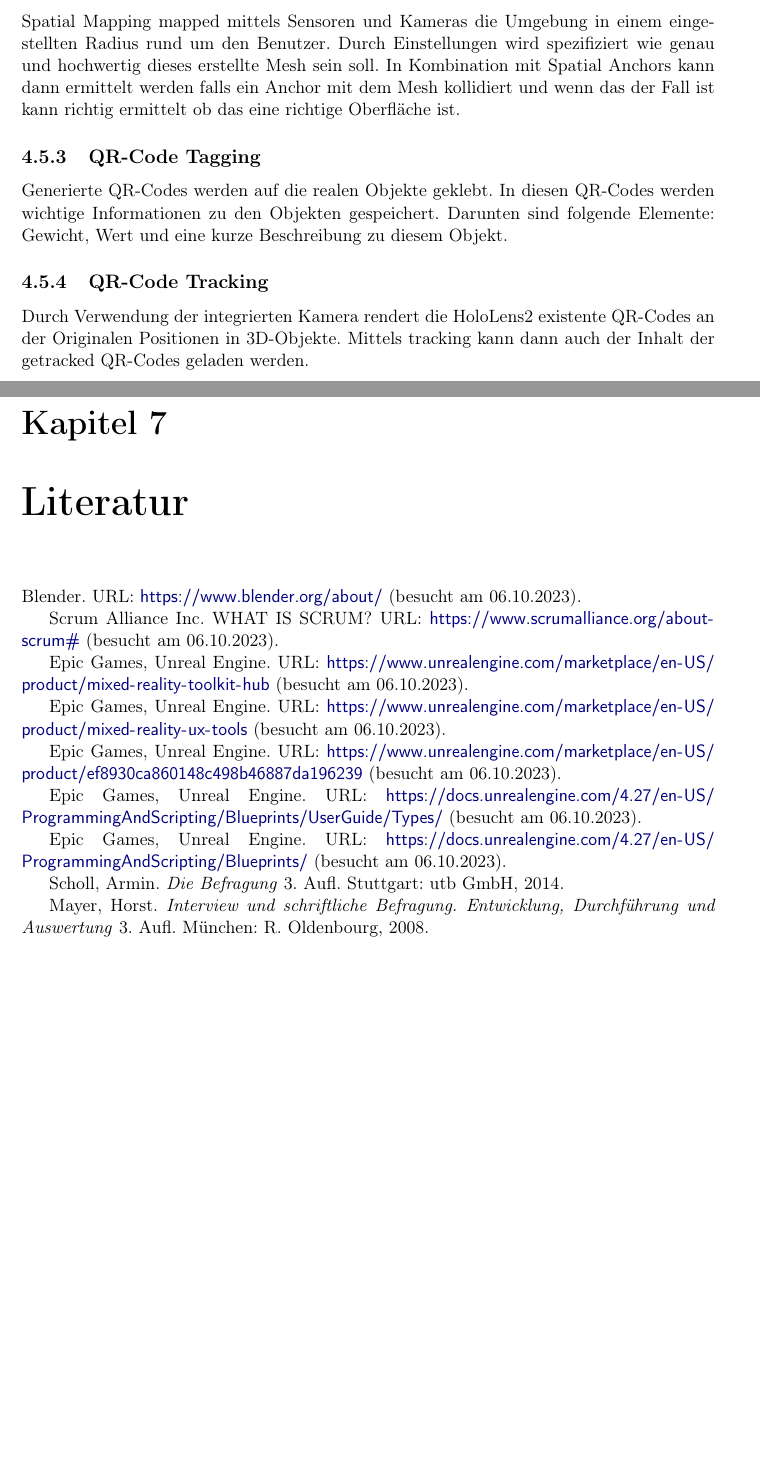
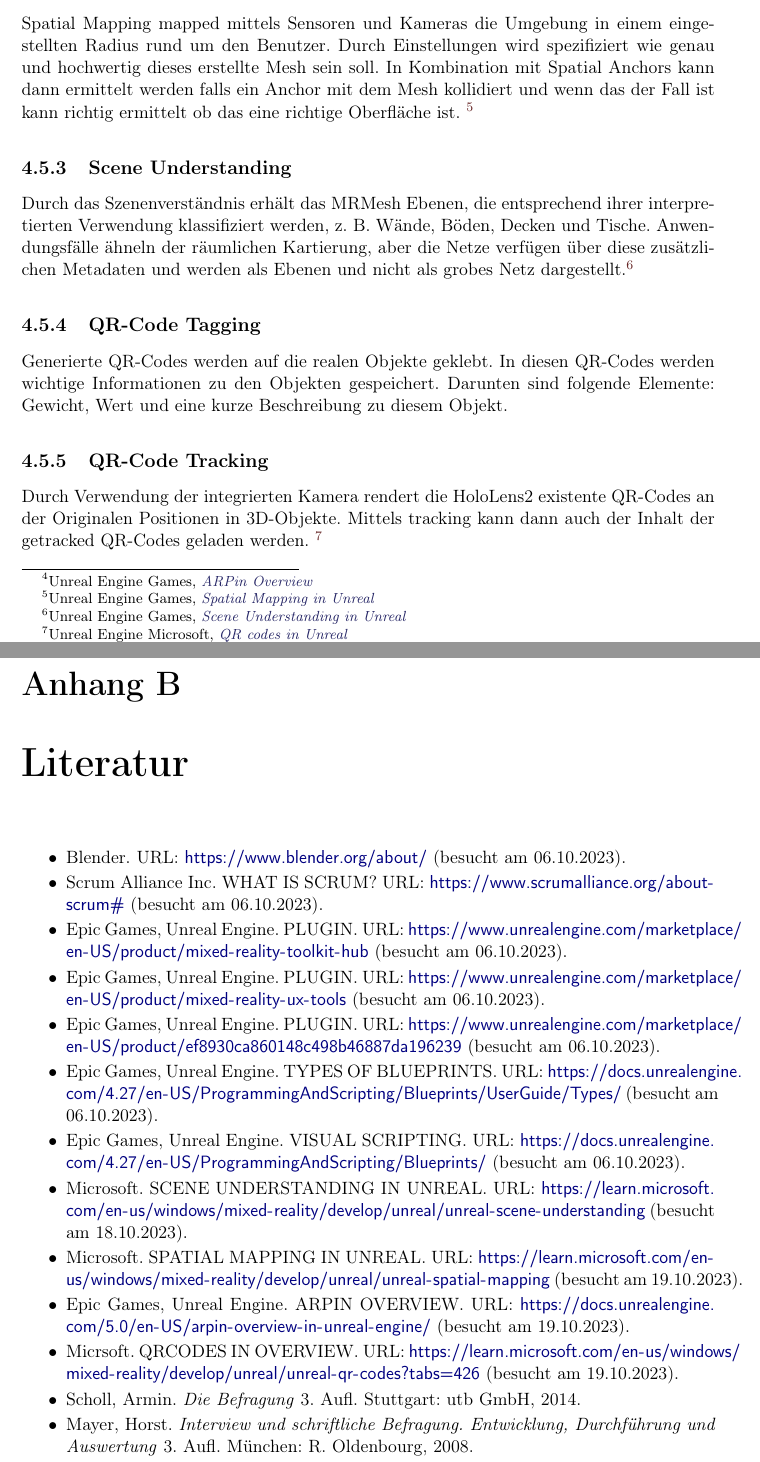
Before and after one commit to MoritzSkrepek/Diplomschrift, a LaTeX thesis (_Diplomarbeit.tex, which reads feinkonzept_realisierung.tex, literatur.bib, literatur.tex): two parts of pages 27 and 30 of 31 before the commit and two parts of pages 27 and 31 of 33 after it, joined at a grey line, cut so that both start at the same text, the shorter picture padded with empty space. Compiled offline with pdfLaTeX.

Commit message:
Neues Literaturverzeichnis
Literaturverzeichnis überarbeitet, neue Quellenträge in die .bib und auch teilweise schon die neuen footnotes

```diff
--- a/feinkonzept_realisierung.tex
+++ b/feinkonzept_realisierung.tex
@@ -132,17 +137,24 @@ lassen.
 \subsection{Spatial Anchors / ARPins}
 Spatial Anchors / ARPins werden verwendet um einen Anchor in der Realen und
 Augmented Reality Welt zu setzen. Rund um diesen gesetzten Anchor wird dann die
-AR-Welt aufgebaut.
+AR-Welt aufgebaut. \footnote{Unreal Engine \cite{ARPins}}
 %Genauere Beschreibung + wenn Vorhanden Code von erstellen und löschen von
-%Spatial Anchors hinzufügen
+%Spatial Anchors Code hinzufügen
 
 \subsection{Spatial Mapping}
 Spatial Mapping mapped mittels Sensoren und Kameras die Umgebung in einem
 eingestellten Radius rund um den Benutzer. Durch Einstellungen wird spezifiziert
 wie genau und hochwertig dieses erstellte Mesh sein soll. In Kombination mit
 Spatial Anchors kann dann ermittelt werden falls ein Anchor mit dem Mesh kollidiert
-und wenn das der Fall ist kann richtig ermittelt ob das eine richtige Oberfläche ist.
+und wenn das der Fall ist kann richtig ermittelt ob das eine richtige Oberfläche ist. \footnote{Unreal Engine \cite{Spatial-Mapping}}
 %Genauer Beschreibung + wenn vorhanden Code und Blueprints von Spatial Mapping hinzufügen
+
+\subsection{Scene Understanding}
+Durch das Szenenverständnis erhält das MRMesh Ebenen, die entsprechend ihrer interpretierten
+Verwendung klassifiziert werden, z. B. Wände, Böden, Decken und Tische. Anwendungsfälle ähneln
+der räumlichen Kartierung, aber die Netze verfügen über diese zusätzlichen Metadaten und werden
+als Ebenen und nicht als grobes Netz dargestellt.%\footcite[haha]{SceneUnderstanding}
+\footnote{Unreal Engine \cite{Scene-Understanding}}
 
 \subsection{QR-Code Tagging}
 Generierte QR-Codes werden auf die realen Objekte geklebt. In diesen QR-Codes werden
@@ -152,7 +164,7 @@ Gewicht, Wert und eine kurze Beschreibung zu diesem Objekt.
 \subsection{QR-Code Tracking}
 Durch Verwendung der integrierten Kamera rendert die HoloLens2 existente QR-Codes an
 der Originalen Positionen in 3D-Objekte. Mittels tracking kann dann auch der Inhalt
-der getracked QR-Codes geladen werden.
+der getracked QR-Codes geladen werden. \footnote{Unreal Engine \cite{QRCodes}}
 %Genauer Beschreibung + wenn vorhanden Code und Blueprints von QR-Code-Tracking hinzufügen
 
 \subsection{Knappsack-Algorithmus}
--- a/literatur.bib
+++ b/literatur.bib
@@ -31,3 +31,7 @@
     date = {2023},
     url = {https://www.scrumalliance.org/about-scrum#!section1},
 }
+
+@online{Scene-Understanding,
+    author = {Epic Games},
+    title = {Scene Understanding in Unreal},
@@ -33,0 +45,2 @@
+    date = {2023},
+    url = {https://docs.unrealengine.com/4.27/en-US/ProgrammingAndScripting/Blueprints/},
@@ -33,0 +52,2 @@
+    date = {2023},
+    url = {https://docs.unrealengine.com/4.27/en-US/ProgrammingAndScripting/Blueprints/UserGuide/Types/},
@@ -33,0 +59,8 @@
+    date = {2023},
+    url = {https://docs.unrealengine.com/4.27/en-US/ProgrammingAndScripting/Blueprints/UserGuide/Types/ClassBlueprint/},
+}
+
+@online{Spatial-Mapping,
+    author = {Epic Games},
+    title = {Spatial Mapping in Unreal},
+    date = {2023},
@@ -33,0 +73,10 @@
+    date = {2023},
+    url = {https://docs.unrealengine.com/5.0/en-US/arpin-overview-in-unreal-engine/},
+}
+
+@online{QRCodes,
+    author = {Microsoft},
+    title = {QR codes in Unreal},
+    date = {2023},
+    url = {https://learn.microsoft.com/en-us/windows/mixed-reality/develop/unreal/unreal-qr-codes?tabs=426},
+}
--- a/literatur.tex
+++ b/literatur.tex
@@ -1,51 +1,19 @@
 \chapter{Literatur}
 
-\begin{sloppypar}
-    Blender. URL: \url{https://www.blender.org/about/}
-    (besucht am 06.10.2023).
-\end{sloppypar}
+\begin{itemize}
+    \item Blender. URL: \url{https://www.blender.org/about/} (besucht am 06.10.2023).
+    \item Scrum Alliance Inc. WHAT IS SCRUM? URL: \url{https://www.scrumalliance.org/about-scrum#} (besucht am 06.10.2023).
+    \item Epic Games, Unreal Engine. PLUGIN. URL: \url{https://www.unrealengine.com/marketplace/en-US/product/mixed-reality-toolkit-hub} (besucht am 06.10.2023).
+    \item Epic Games, Unreal Engine. PLUGIN. URL: \url{https://www.unrealengine.com/marketplace/en-US/product/mixed-reality-ux-tools} (besucht am 06.10.2023).
+    \item Epic Games, Unreal Engine. PLUGIN. URL: \url{https://www.unrealengine.com/marketplace/en-US/product/ef8930ca860148c498b46887da196239} (besucht am 06.10.2023).
+    \item Epic Games, Unreal Engine. TYPES OF BLUEPRINTS. URL: \url{https://docs.unrealengine.com/4.27/en-US/ProgrammingAndScripting/Blueprints/UserGuide/Types/} (besucht am 06.10.2023).
+    \item Epic Games, Unreal Engine. VISUAL SCRIPTING. URL: \url{https://docs.unrealengine.com/4.27/en-US/ProgrammingAndScripting/Blueprints/} (besucht am 06.10.2023).
+    \item Microsoft. SCENE UNDERSTANDING IN UNREAL. URL: \url{https://learn.microsoft.com/en-us/windows/mixed-reality/develop/unreal/unreal-scene-understanding} (besucht am 18.10.2023).
+    \item Microsoft. SPATIAL MAPPING IN UNREAL. URL: \url{https://learn.microsoft.com/en-us/windows/mixed-reality/develop/unreal/unreal-spatial-mapping} (besucht am 19.10.2023).
+    \item Epic Games, Unreal Engine. ARPIN OVERVIEW. URL: \url{https://docs.unrealengine.com/5.0/en-US/arpin-overview-in-unreal-engine/} (besucht am 19.10.2023).
+    \item Micrsoft. QRCODES IN OVERVIEW. URL: \url{https://learn.microsoft.com/en-us/windows/mixed-reality/develop/unreal/unreal-qr-codes?tabs=426} (besucht am 19.10.2023).
+    \item Scholl, Armin. \textit{Die Befragung} 3. Aufl. Stuttgart: utb GmbH, 2014.
+    \item Mayer, Horst. \textit{Interview und schriftliche Befragung. Entwicklung, Durchführung und Auswertung} 3. Aufl. München: R. Oldenbourg, 2008.
+    \item Bühner, Markus. \textit{Einführung in die Test- und Fragebogenkonstruktion.} 3. Aufl. München: Pearson Studium, 2021.
+\end{itemize}
 
-\begin{sloppypar}
-    Scrum Alliance Inc.
-    WHAT IS SCRUM? URL: \url{https://www.scrumalliance.org/about-scrum#}
-    (besucht am 06.10.2023).
-\end{sloppypar}
-
-\begin{sloppypar}
-    Epic Games, Unreal Engine.
-    URL: \url{https://www.unrealengine.com/marketplace/en-US/product/mixed-reality-toolkit-hub}
-    (besucht am 06.10.2023).
-\end{sloppypar}
-
-\begin{sloppypar}
-    Epic Games, Unreal Engine.
-    URL: \url{https://www.unrealengine.com/marketplace/en-US/product/mixed-reality-ux-tools}
-    (besucht am 06.10.2023).
-\end{sloppypar}
-
-\begin{sloppypar}
-    Epic Games, Unreal Engine.
-    URL: \url{https://www.unrealengine.com/marketplace/en-US/product/ef8930ca860148c498b46887da196239}
-    (besucht am 06.10.2023).
-\end{sloppypar}
-
-\begin{sloppypar}
-    Epic Games, Unreal Engine.
-    URL: \url{https://docs.unrealengine.com/4.27/en-US/ProgrammingAndScripting/Blueprints/UserGuide/Types/}
-    (besucht am 06.10.2023).
-\end{sloppypar}
-
-\begin{sloppypar}
-    Epic Games, Unreal Engine.
-    URL: \url{https://docs.unrealengine.com/4.27/en-US/ProgrammingAndScripting/Blueprints/}
-    (besucht am 06.10.2023).
-\end{sloppypar}
-
-
-\begin{sloppypar}
-    Scholl, Armin. \textit{Die Befragung} 3. Aufl. Stuttgart: utb GmbH, 2014.
-\end{sloppypar}
-
-\begin{sloppypar}
-    Mayer, Horst. \textit{Interview und schriftliche Befragung. Entwicklung, Durchführung und Auswertung} 3. Aufl. München: R. Oldenbourg, 2008.
-\end{sloppypar}
```
Also changed, not shown: _Diplomarbeit.tex (+1 -1 lines), anhang_a.tex (+0 -3 lines), _Diplomarbeit.pdf, feinkonzept_realisierung.tex (13 more changed lines), literatur.bib (23 more changed lines), literatur.tex (5 more changed lines), 1 other file.
